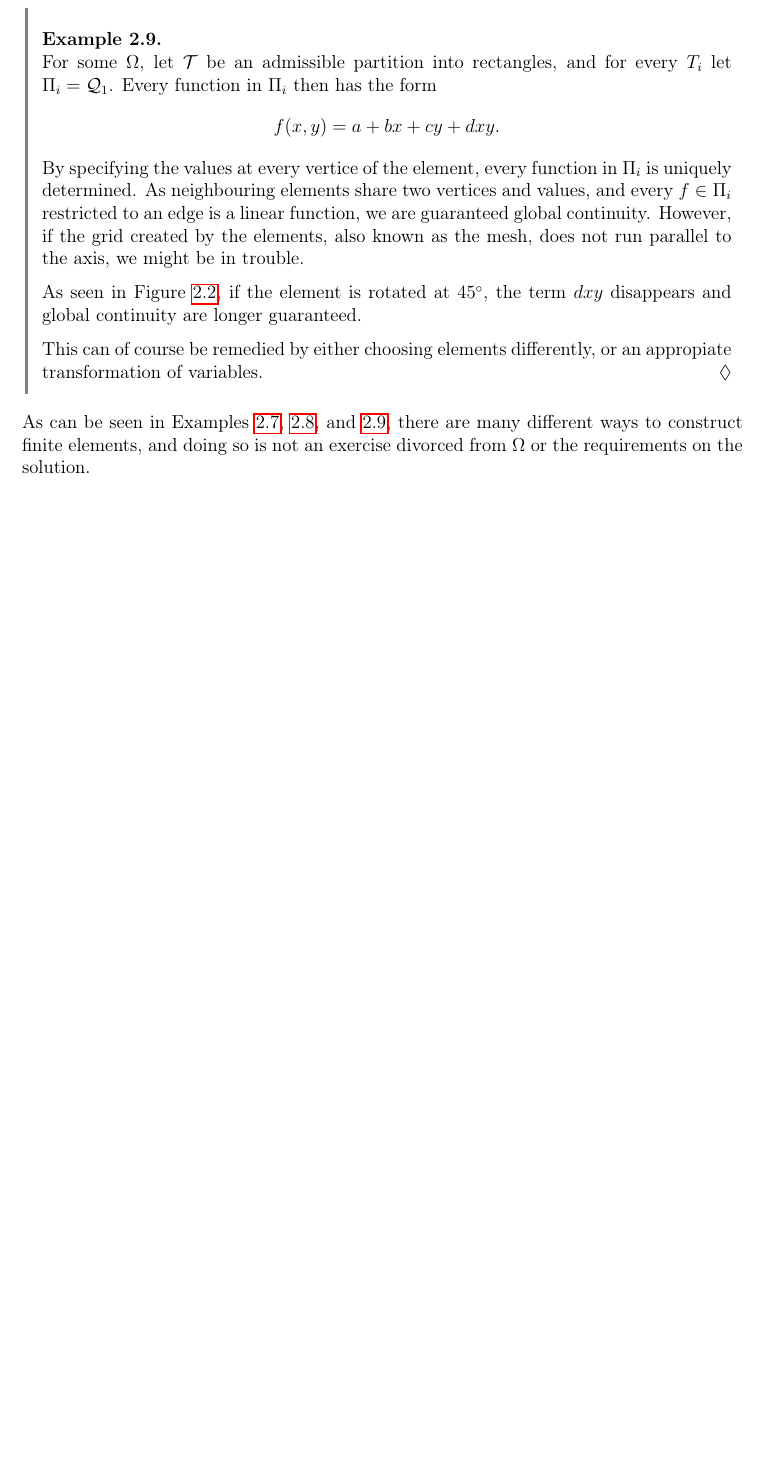
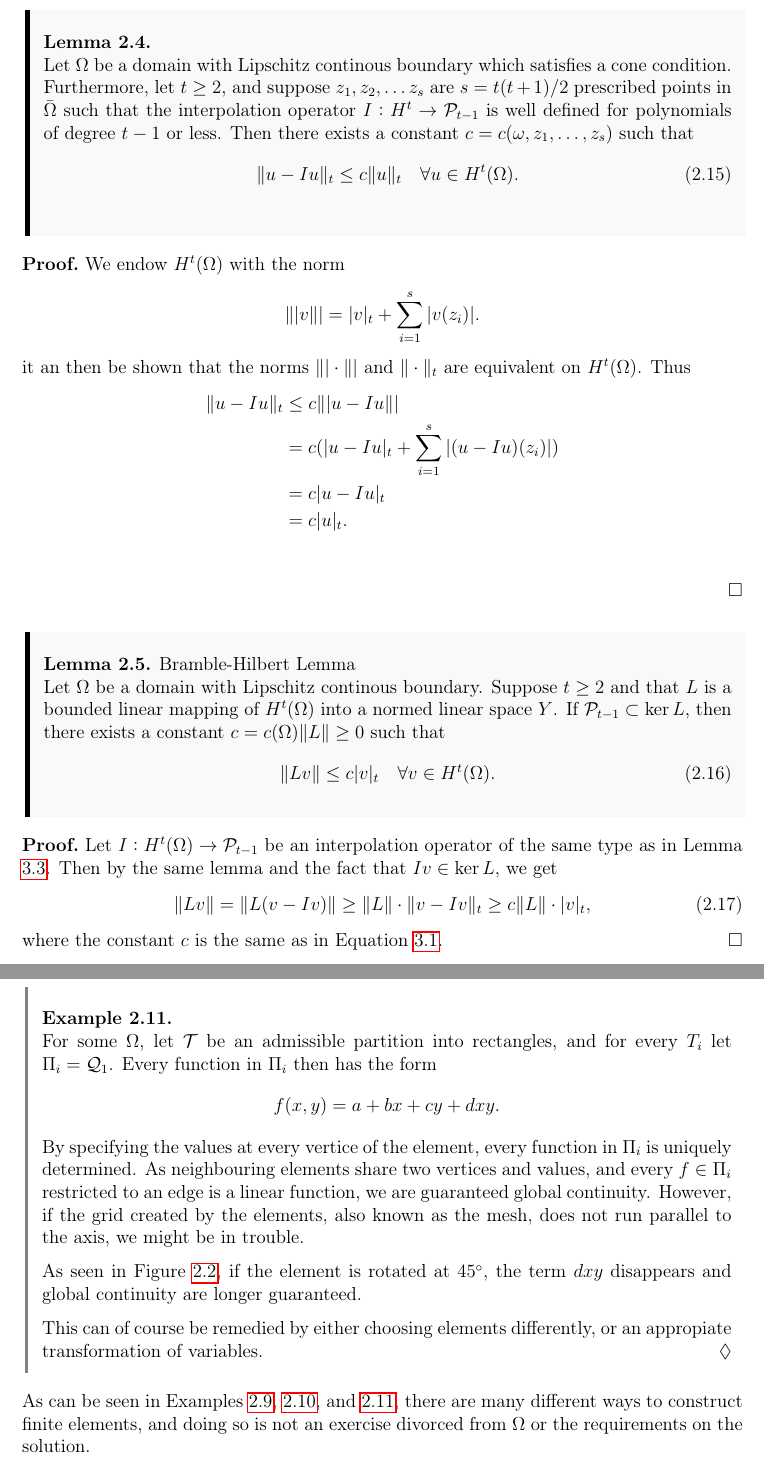
Before and after one commit to william37459/Finite_Element_Method, a LaTeX thesis (master.tex, which reads Afsnit/Kapitel2/Lemma_6.2_og_6.3.tex): part of page 34 of 39 before the commit and two parts of pages 31 and 35 of 39 after it, the two joined at a grey line, cut at the place of the change, the shorter picture padded with empty space. Compiled offline with pdfLaTeX.

Commit message:
Lemma 6.2 og 6.3 samt en package

```diff
--- /dev/null
+++ b/Afsnit/Kapitel2/Lemma_6.2_og_6.3.tex
@@ -0,0 +1,42 @@
+
+\begin{lem}{\quad}
+Let $\Omega$ be a domain with Lipschitz continous boundary which satisfies a cone condition. Furthermore, let $t\geq 2$, and suppose $z_1,z_2,\ldots z_s$ are
+$s = t(t+1)/2$ prescribed points in $\bar{\Omega}$ such that the interpolation operator $I:H^t \rightarrow \mathcal{P}_{t-1}$ is well defined
+for polynomials of degree $t-1$ or less. Then there exists a constant $c=c(\omega,z_1,\ldots,z_s)$ such that
+\begin{equation}
+    \|u-Iu\|_t\leq c\|u\|_t\quad \forall u\in H^t(\Omega).
+    \label{eq:lem_6.2}
+\end{equation}
+\label{lem:6.2}
+\end{lem}
+
+\begin{bev}
+    We endow $H^t(\Omega)$ with the norm
+    \begin{equation*}
+        \||v\|| = |v|_t + \sum_{i=1}^s |v(z_i)|.
+    \end{equation*}
+it an then be shown that the norms $\||\cdot\||$ and $\|\cdot\|_t$ are equivalent on $H^t(\Omega)$. Thus
+\begin{align*}
+    \|u-Iu\|_t&\leq c\||u-Iu\||\\
+    &= c(|u-Iu|_t + \sum_{i=1}^s|(u-Iu)(z_i)|)\\
+    &= c|u-Iu|_t \\
+    &= c|u|_t.
+\end{align*}
+
+\end{bev}
+
+\begin{lem}{Bramble-Hilbert Lemma}
+    Let $\Omega$ be a domain with Lipschitz continous boundary. Suppose $t\geq 2$ and that $L$ is a bounded linear mapping of $H^t(\Omega)$ into a normed linear space $Y$.
+    If $\mathcal{P}_{t-1}\subset \ker L$, then there exists a constant $c=c(\Omega)\|L\|\geq 0$ such that
+    \begin{equation}
+        \|Lv\|\leq c|v|_t\quad \forall v\in H^t(\Omega).
+    \end{equation}
+\end{lem}
+\begin{bev}
+    Let $I:H^t(\Omega)\rightarrow \mathcal{P}_{t-1}$ be an interpolation operator of the same type as in Lemma \ref{lem:6.2}. Then by the same lemma and the fact that $Iv\in\ker L$, we get
+    \begin{equation}
+        \|Lv\|=\|L(v-Iv)\|\geq \|L\|\cdot\|v-Iv\|_t\geq c\|L\| \cdot |v|_t,
+    \end{equation}
+    where the constant $c$  is the same as in Equation \ref{eq:lem_6.2}.
+    \label{lem:6.3}
+\end{bev}
```
Also changed, not shown: Afsnit/Kapitel2/partitioning.tex (+1 -0 lines).
